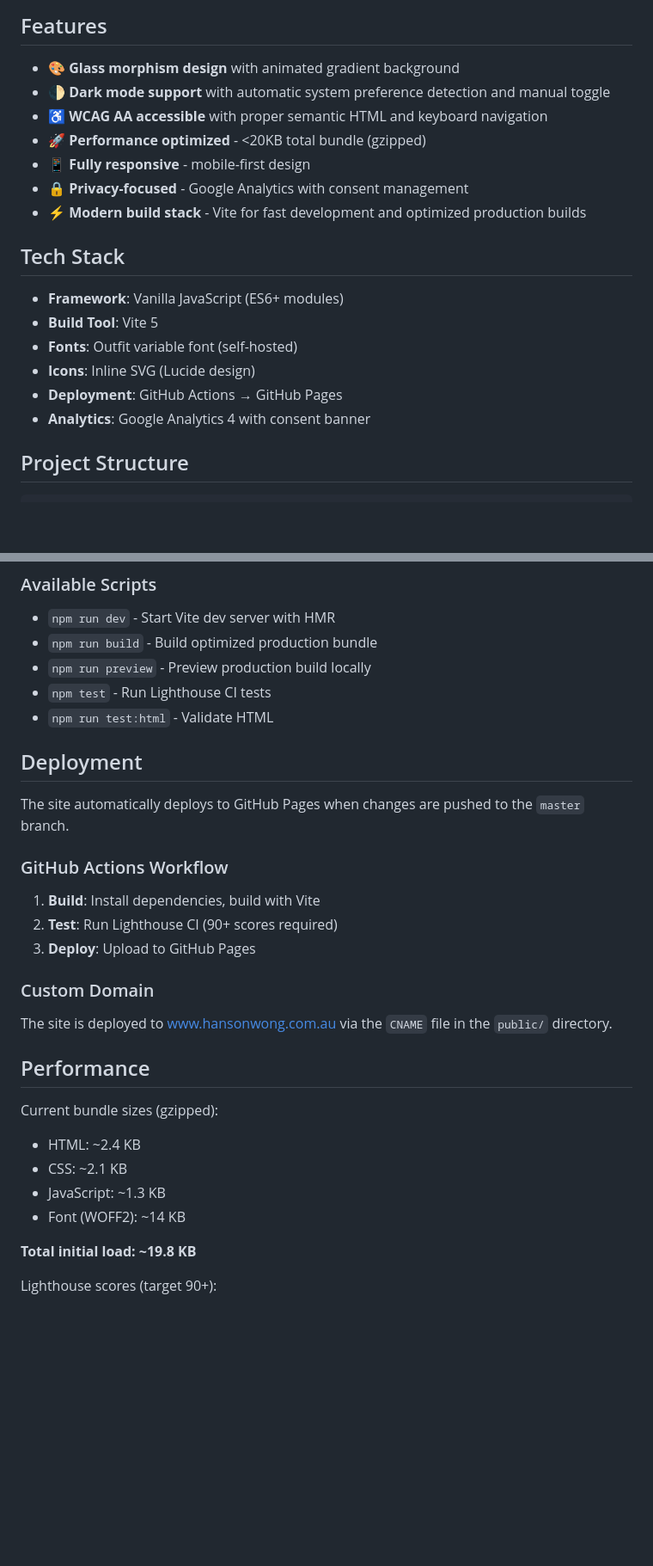
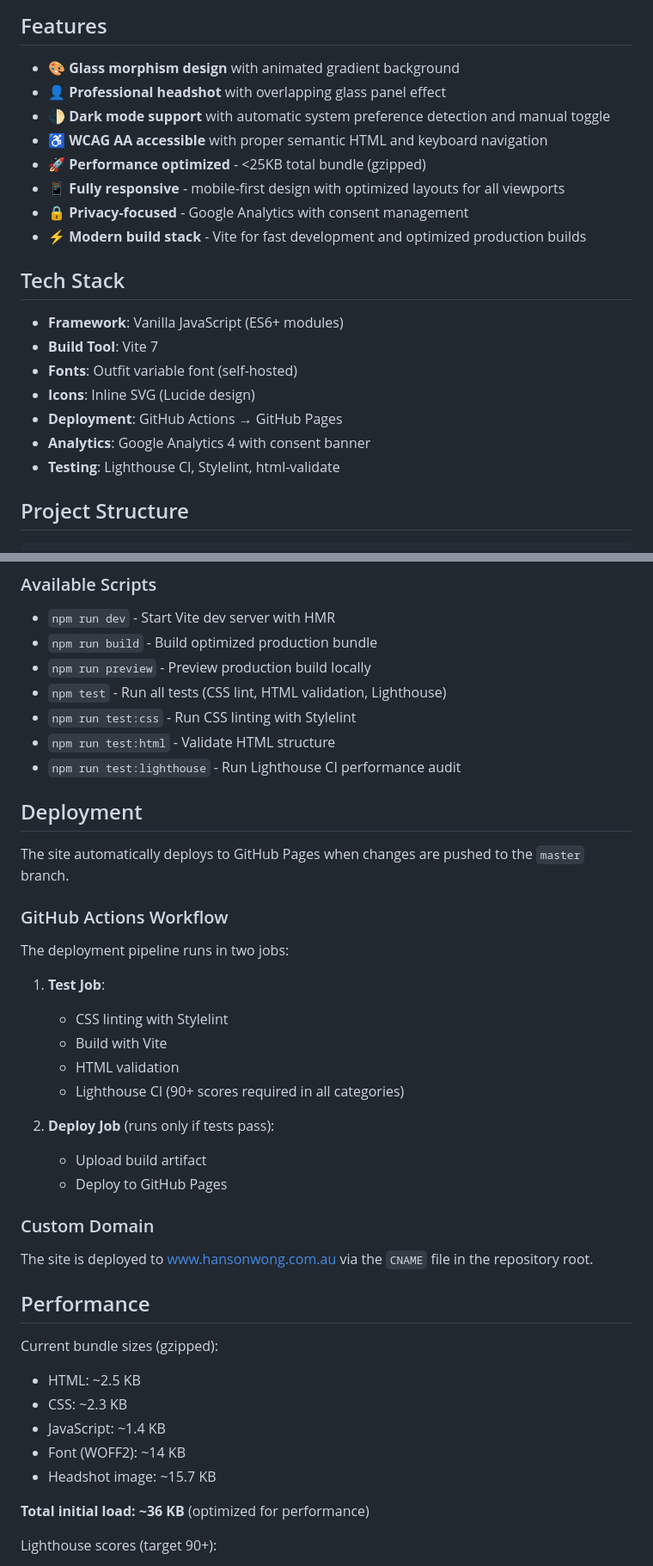
Before and after one commit to Dismounted/dismounted.github.io, a Markdown page: README.md, 2 parts joined by grey strips. Shown at 86% size. Drawn GitHub-style; blank space fills up the shorter version.

Commit message:
Update README with current project state
- Add professional headshot to features
- Update Vite version 5 → 7
- Add testing tools to tech stack
- Expand available scripts documentation
- Update deployment workflow description (split test/deploy jobs)
- Correct CNAME location (root, not public/)
- Update performance metrics with actual bundle sizes
- Add headshot image to project structure

Co-Authored-By: Claude Sonnet 4.5 <noreply@anthropic.com>

```diff
--- a/README.md
+++ b/README.md
@@ -5,21 +5,23 @@ A modern, minimalist personal portfolio built with vanilla JavaScript, Vite, and
 ## Features
 
 - 🎨 **Glass morphism design** with animated gradient background
+- 👤 **Professional headshot** with overlapping glass panel effect
 - 🌓 **Dark mode support** with automatic system preference detection and manual toggle
 - ♿ **WCAG AA accessible** with proper semantic HTML and keyboard navigation
-- 🚀 **Performance optimized** - <20KB total bundle (gzipped)
-- 📱 **Fully responsive** - mobile-first design
+- 🚀 **Performance optimized** - <25KB total bundle (gzipped)
+- 📱 **Fully responsive** - mobile-first design with optimized layouts for all viewports
 - 🔒 **Privacy-focused** - Google Analytics with consent management
 - ⚡ **Modern build stack** - Vite for fast development and optimized production builds
 
 ## Tech Stack
 
 - **Framework**: Vanilla JavaScript (ES6+ modules)
-- **Build Tool**: Vite 5
+- **Build Tool**: Vite 7
 - **Fonts**: Outfit variable font (self-hosted)
 - **Icons**: Inline SVG (Lucide design)
 - **Deployment**: GitHub Actions → GitHub Pages
 - **Analytics**: Google Analytics 4 with consent banner
+- **Testing**: Lighthouse CI, Stylelint, html-validate
 
 ## Project Structure
 
@@ -85,8 +88,10 @@ npm run preview
 - `npm run dev` - Start Vite dev server with HMR
 - `npm run build` - Build optimized production bundle
 - `npm run preview` - Preview production build locally
-- `npm test` - Run Lighthouse CI tests
-- `npm run test:html` - Validate HTML
+- `npm test` - Run all tests (CSS lint, HTML validation, Lighthouse)
+- `npm run test:css` - Run CSS linting with Stylelint
+- `npm run test:html` - Validate HTML structure
+- `npm run test:lighthouse` - Run Lighthouse CI performance audit
 
 ## Deployment
 
@@ -94,24 +99,33 @@ The site automatically deploys to GitHub Pages when changes are pushed to the `m
 
 ### GitHub Actions Workflow
 
-1. **Build**: Install dependencies, build with Vite
-2. **Test**: Run Lighthouse CI (90+ scores required)
-3. **Deploy**: Upload to GitHub Pages
+The deployment pipeline runs in two jobs:
+
+1. **Test Job**:
+   - CSS linting with Stylelint
+   - Build with Vite
+   - HTML validation
+   - Lighthouse CI (90+ scores required in all categories)
+
+2. **Deploy Job** (runs only if tests pass):
+   - Upload build artifact
+   - Deploy to GitHub Pages
 
 ### Custom Domain
 
-The site is deployed to [www.hansonwong.com.au](https://www.hansonwong.com.au) via the `CNAME` file in the `public/` directory.
+The site is deployed to [www.hansonwong.com.au](https://www.hansonwong.com.au) via the `CNAME` file in the repository root.
 
 ## Performance
 
 Current bundle sizes (gzipped):
 
-- HTML: ~2.4 KB
-- CSS: ~2.1 KB
-- JavaScript: ~1.3 KB
+- HTML: ~2.5 KB
+- CSS: ~2.3 KB
+- JavaScript: ~1.4 KB
 - Font (WOFF2): ~14 KB
+- Headshot image: ~15.7 KB
 
-**Total initial load: ~19.8 KB**
+**Total initial load: ~36 KB** (optimized for performance)
 
 Lighthouse scores (target 90+):
 - Performance: 90+
```
Also changed, not shown: other parts of README.md (+2 -1 lines).
